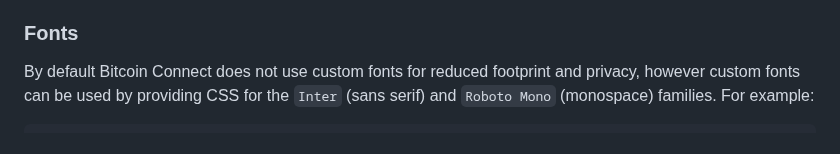
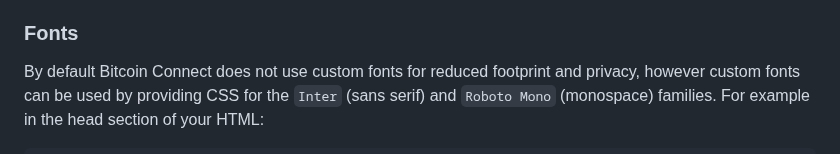
Before and after one commit to chadellis202403011298/bitcoin-connect, a Markdown page: README.md, the part around one of its changes. Drawn GitHub-style.

Commit message:
doc: update custom fonts example

````diff
--- a/README.md
+++ b/README.md
@@ -441,6 +441,6 @@ html {
 
 ### Fonts
 
-By default Bitcoin Connect does not use custom fonts for reduced footprint and privacy, however custom fonts can be used by providing CSS for the `Inter` (sans serif) and `Roboto Mono` (monospace) families. For example:
+By default Bitcoin Connect does not use custom fonts for reduced footprint and privacy, however custom fonts can be used by providing CSS for the `Inter` (sans serif) and `Roboto Mono` (monospace) families. For example in the head section of your HTML:
 
 ```html
````
Also changed, not shown: other parts of README.md (+2 -0 lines).
